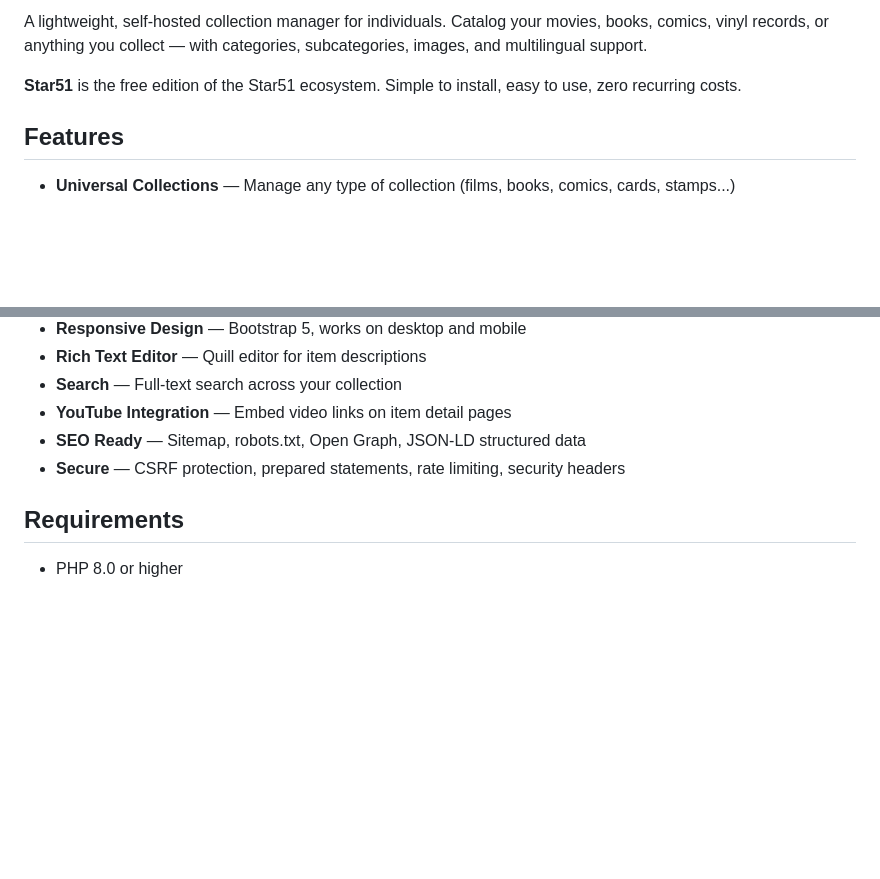
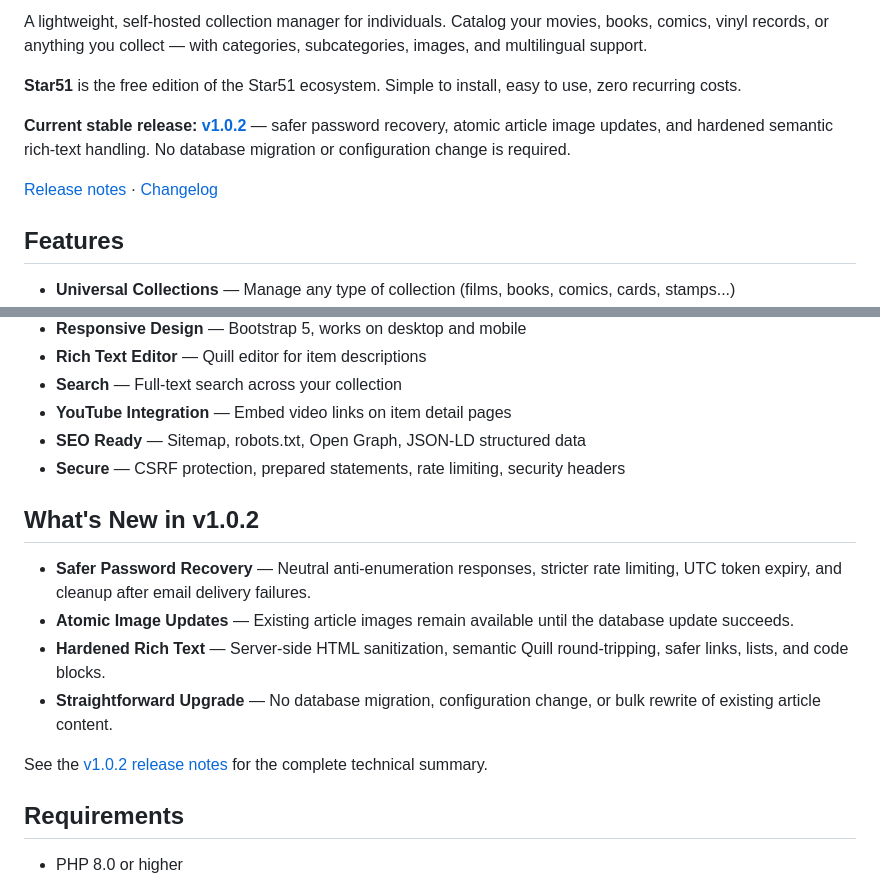
Before and after one commit to danieledandreti/star51, a Markdown page: README.md, 2 parts joined by grey strips. Drawn GitHub-style; blank space fills up the shorter version.

Commit message:
docs: highlight Star51 v1.0.2 in README
Add release, PHP and license badges; identify v1.0.2 as the current stable version; link the GitHub release and changelog; and summarize the recovery, atomic image and hardened Quill improvements.

```diff
--- a/README.md
+++ b/README.md
@@ -3,6 +7,10 @@
 A lightweight, self-hosted collection manager for individuals. Catalog your movies, books, comics, vinyl records, or anything you collect — with categories, subcategories, images, and multilingual support.
 
 **Star51** is the free edition of the Star51 ecosystem. Simple to install, easy to use, zero recurring costs.
+
+**Current stable release: [v1.0.2](https://github.com/danieledandreti/star51/releases/tag/v1.0.2)** — safer password recovery, atomic article image updates, and hardened semantic rich-text handling. No database migration or configuration change is required.
+
+[Release notes](https://github.com/danieledandreti/star51/releases/latest) · [Changelog](CHANGELOG.md)
 
 ## Features
 
@@ -16,6 +24,15 @@ A lightweight, self-hosted collection manager for individuals. Catalog your movi
 - **YouTube Integration** — Embed video links on item detail pages
 - **SEO Ready** — Sitemap, robots.txt, Open Graph, JSON-LD structured data
 - **Secure** — CSRF protection, prepared statements, rate limiting, security headers
+
+## What's New in v1.0.2
+
+- **Safer Password Recovery** — Neutral anti-enumeration responses, stricter rate limiting, UTC token expiry, and cleanup after email delivery failures.
+- **Atomic Image Updates** — Existing article images remain available until the database update succeeds.
+- **Hardened Rich Text** — Server-side HTML sanitization, semantic Quill round-tripping, safer links, lists, and code blocks.
+- **Straightforward Upgrade** — No database migration, configuration change, or bulk rewrite of existing article content.
+
+See the [v1.0.2 release notes](https://github.com/danieledandreti/star51/releases/tag/v1.0.2) for the complete technical summary.
 
 ## Requirements
 
```
Also changed, not shown: other parts of README.md (+4 -0 lines).
